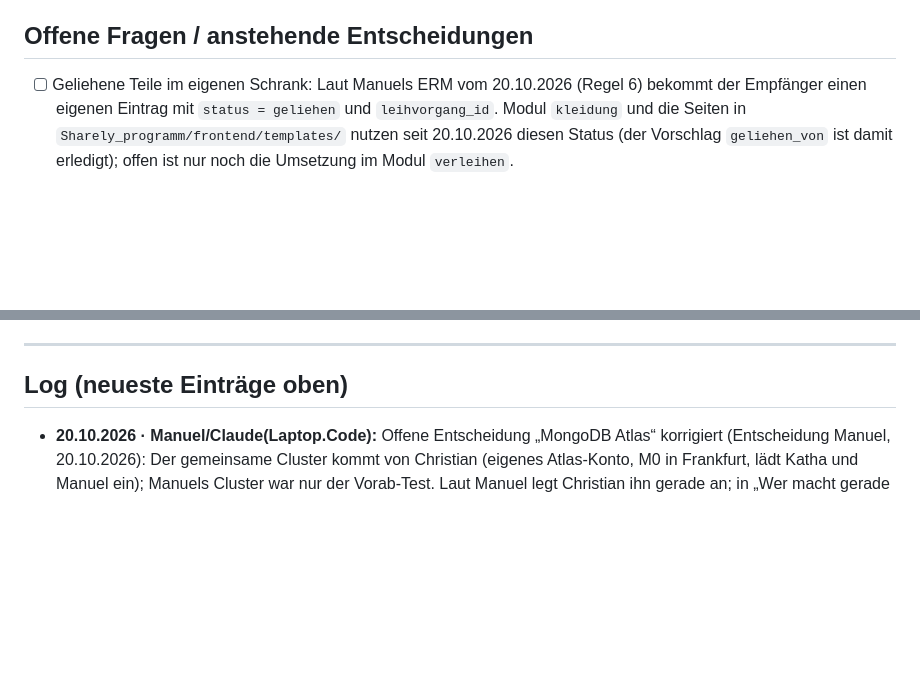
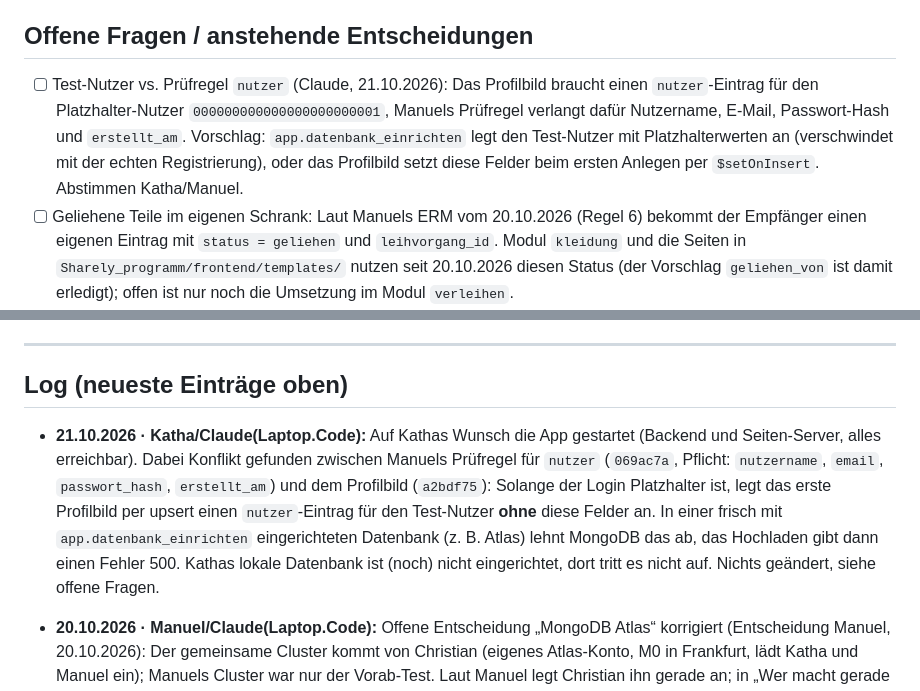
Before and after one commit to Kathamesser/digitaler-Kleiderschrank, a Markdown page: BRAIN.md, 2 parts joined by grey strips. GitHub-like rendering; blank space fills up the shorter version.

Commit message:
BRAIN.md: Konflikt Prüfregel nutzer und Profilbild notiert
Co-Authored-By: Claude Opus 5.5 <noreply@anthropic.com>

```diff
--- a/BRAIN.md
+++ b/BRAIN.md
@@ -111,6 +111,7 @@ Gute Zusammenarbeit! 🤝
 
 ## Offene Fragen / anstehende Entscheidungen
 
+- [ ] Test-Nutzer vs. Prüfregel `nutzer` (Claude, 21.10.2026): Das Profilbild braucht einen `nutzer`-Eintrag für den Platzhalter-Nutzer `000000000000000000000001`, Manuels Prüfregel verlangt dafür Nutzername, E-Mail, Passwort-Hash und `erstellt_am`. Vorschlag: `app.datenbank_einrichten` legt den Test-Nutzer mit Platzhalterwerten an (verschwindet mit der echten Registrierung), oder das Profilbild setzt diese Felder beim ersten Anlegen per `$setOnInsert`. Abstimmen Katha/Manuel.
 - [ ] Geliehene Teile im eigenen Schrank: Laut Manuels ERM vom 20.10.2026 (Regel 6) bekommt der Empfänger einen eigenen Eintrag mit `status = geliehen` und `leihvorgang_id`. Modul `kleidung` und die Seiten in `Sharely_programm/frontend/templates/` nutzen seit 20.10.2026 diesen Status (der Vorschlag `geliehen_von` ist damit erledigt); offen ist nur noch die Umsetzung im Modul `verleihen`.
 - [ ] Alte Kleidungsstücke in Kathas lokaler Datenbank (Format vom 13.10.) passen nicht mehr zum neuen Code. Katha hat das Löschen am 20.10.2026 freigegeben; noch auszuführen auf Kathas Laptop (die Cloud-Sitzung erreicht die lokale Datenbank nicht): Collection `kleidungsstuecke` in der Datenbank `sharely` leeren und den Inhalt von `Sharely_programm/uploads/` löschen.
 - [ ] Gemeinsame Entwicklungsdatenbank auf MongoDB Atlas (Vorschlag Manuel, 20.10.2026)? Stand: Der gemeinsame Cluster kommt von **Christian** (Entscheidung Manuel, 20.10.2026): Christian legt ein eigenes Atlas-Konto mit kostenlosem M0-Cluster in Frankfurt an und lädt Katha und Manuel ins Projekt ein. Manuels Cluster war nur der Vorab-Test. Befund: Das Schul-WLAN blockiert ausgehende Verbindungen auf Port 27017 (Zeitüberschreitung, obwohl die IP freigegeben war); über den Handy-Hotspot klappt die Verbindung. Regeln, falls wir es nutzen: jeder bekommt einen eigenen Datenbank-Benutzer, Zugangsdaten nie ins Repo oder in Chats, nur Testdaten (Datenschutz). Bilder liegen weiter lokal im `uploads`-Ordner und werden über Atlas nicht geteilt. Christian richtet als Nächstes den Cluster und seine Compass-Verbindung ein.
@@ -159,6 +160,7 @@ Gute Zusammenarbeit! 🤝
 
 ## Log (neueste Einträge oben)
 
+- **21.10.2026 · Katha/Claude(Laptop.Code):** Auf Kathas Wunsch die App gestartet (Backend und Seiten-Server, alles erreichbar). Dabei Konflikt gefunden zwischen Manuels Prüfregel für `nutzer` (`069ac7a`, Pflicht: `nutzername`, `email`, `passwort_hash`, `erstellt_am`) und dem Profilbild (`a2bdf75`): Solange der Login Platzhalter ist, legt das erste Profilbild per upsert einen `nutzer`-Eintrag für den Test-Nutzer **ohne** diese Felder an. In einer frisch mit `app.datenbank_einrichten` eingerichteten Datenbank (z. B. Atlas) lehnt MongoDB das ab, das Hochladen gibt dann einen Fehler 500. Kathas lokale Datenbank ist (noch) nicht eingerichtet, dort tritt es nicht auf. Nichts geändert, siehe offene Fragen.
 - **20.10.2026 · Manuel/Claude(Laptop.Code):** Offene Entscheidung „MongoDB Atlas“ korrigiert (Entscheidung Manuel, 20.10.2026): Der gemeinsame Cluster kommt von Christian (eigenes Atlas-Konto, M0 in Frankfurt, lädt Katha und Manuel ein); Manuels Cluster war nur der Vorab-Test. Laut Manuel legt Christian ihn gerade an; in „Wer macht gerade was“ bei Christian ergänzt.
 - **20.10.2026 · Manuel/Claude(Laptop.Code):** Auf Manuels Freigabe die MongoDB-Struktur nach dem ERM vom 20.10.2026 committet (geschrieben von `Manuel/Claude(Laptop.Cowork)`, geprüft und lokal ausgeführt von dieser Sitzung): `Sharely_programm/backend/app/core/wertelisten.py`, `app/core/datenbank_struktur.py`, `app/datenbank_einrichten.py`, `tests/test_datenbank_struktur.py`, Abschnitt „Datenbank einrichten“ in `Sharely_programm/backend/README.md`. Wegen Kathas Umzug nach `Sharely_programm/` die Dateien in den neuen Ordner übernommen und im Test den Repo-Pfad angepasst. Geprüft auf Manuels Laptop: `pytest` 67 bestanden (inkl. `test_modul_kleidung_speichert_passend`, läuft dank Kathas Umstellung jetzt mit); Einrichtungsskript legt 13 Collections und 27 Indizes an, Wiederholung meldet „Alles schon auf dem Stand des ERM“; Stammdaten idempotent; ein Kleidungsstück mit altem Status `verschenkt` wird von MongoDB abgelehnt. BRAIN.md: Stand „Datenbankstruktur“, offene Punkte „MongoDB Atlas“ (neu) und „Enums aus `wertelisten.py`“ (Katha), „Wer macht gerade was“. `docs/PROJEKTDOKUMENTATION.md` Kapitel 4.4, 9 und 11.1 ergänzt.
 - **20.10.2026 · Katha/Claude(Laptop.Code):** Auf Kathas Wunsch setzt das Modul `nutzer` beim Hochladen und Entfernen des Profilbilds jetzt `geaendert_am` (UTC), wie im ERM vorgesehen; Zeitpunkt kommt aus `service.py`, `repository.profilbild_setzen` speichert ihn. 1 neuer Test, 26 grün; in der echten Datenbank geprüft, Testbild danach entfernt. Dabei wieder aufgefallen: `uvicorn --reload` meldet unter Windows „Reloading“, arbeitet aber weiter mit dem alten Code; Backend neu gestartet (Tipp im Wissensspeicher).
```
